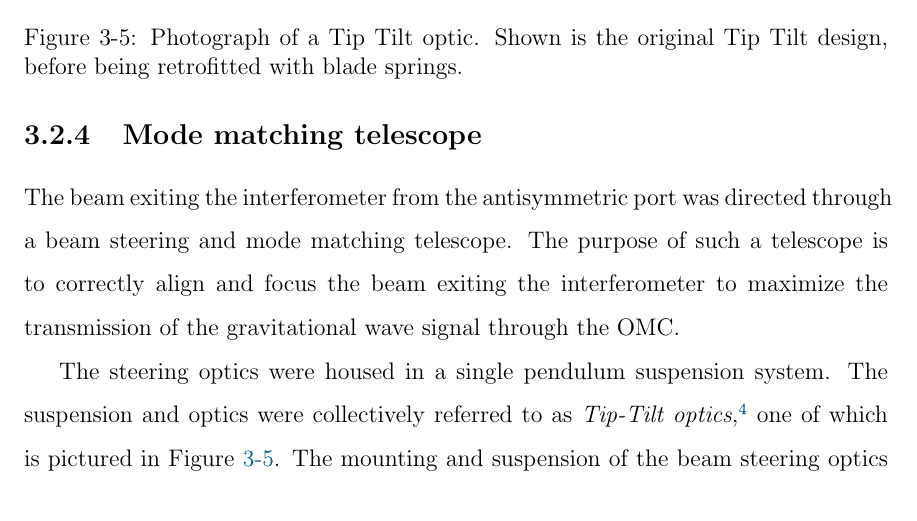
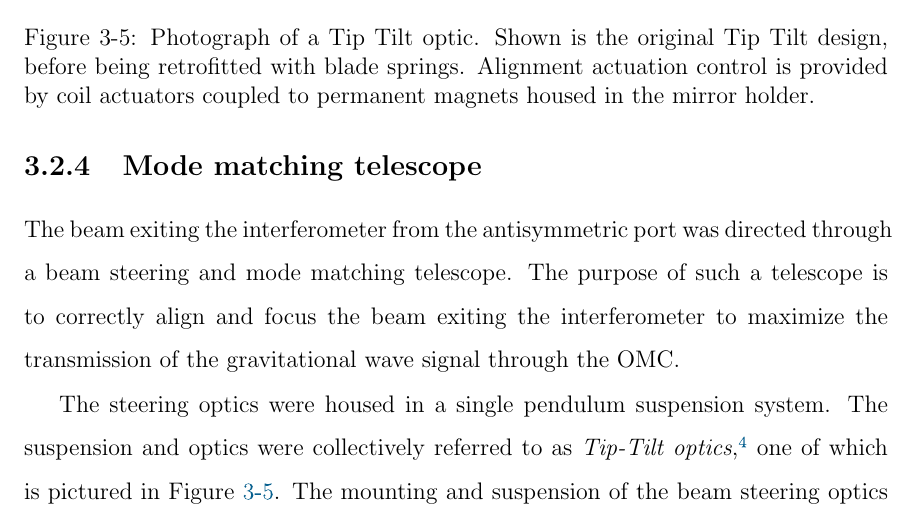
Before and after one commit to nicolassmith/thesis, a LaTeX thesis (main.tex, which reads ch-omc.tex): part of page 41 of 117, cut so that both start at the same text. Compiled offline with pdfLaTeX.

Commit message:
more to caption

```diff
--- a/ch-omc.tex
+++ b/ch-omc.tex
@@ -141,7 +141,7 @@ The actuator module also housed the sensing system which consisted of LED shadow
   \leavevmode
   \includegraphics{figs-omc/ttphoto.pdf}
   \end{center}
-  \caption[Photograph of a Tip Tilt optic.]{Photograph of a Tip Tilt optic. Shown is the original Tip Tilt design, before being retrofitted with blade springs.}
+  \caption[Photograph of a Tip Tilt optic.]{Photograph of a Tip Tilt optic. Shown is the original Tip Tilt design, before being retrofitted with blade springs. Alignment actuation control is provided by coil actuators coupled to permanent magnets housed in the mirror holder. }
   \label{fig:ttphoto}
 \end{figure}
 The beam exiting the interferometer from the antisymmetric port was directed through a beam steering and mode matching telescope. %NL%
```
